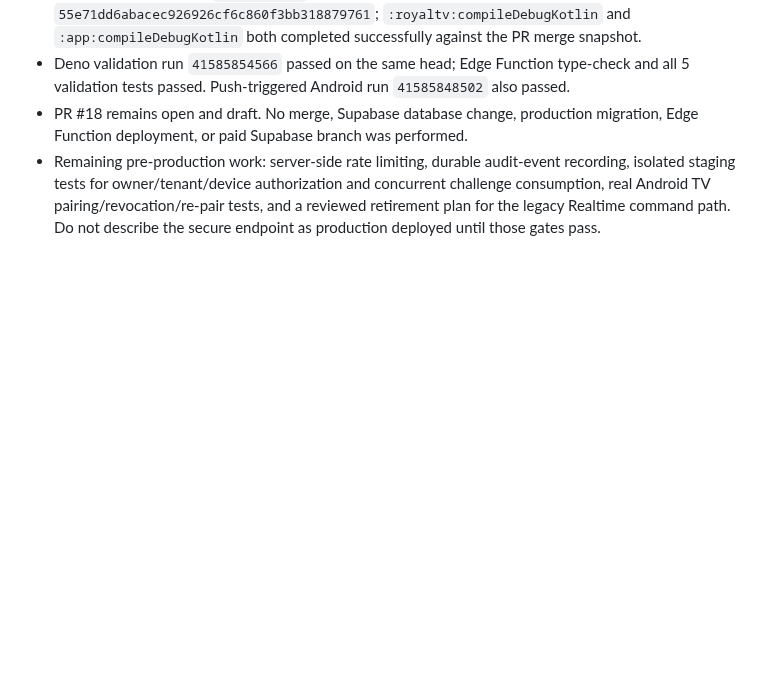
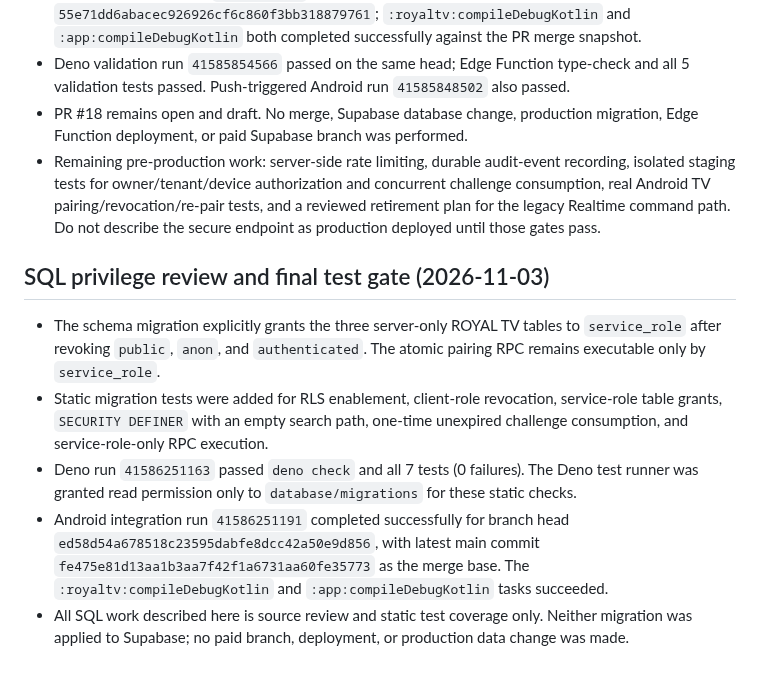
Before and after one commit to Ramistar900/almalaki, a Markdown page: docs/ROYAL_TV_AUTHORIZATION_TEST_GATE.md, the part around the change. Rendered like a GitHub page; blank space fills up the shorter version.

Commit message:
Record static SQL privilege review and seven passing authorization tests

```diff
--- a/docs/ROYAL_TV_AUTHORIZATION_TEST_GATE.md
+++ b/docs/ROYAL_TV_AUTHORIZATION_TEST_GATE.md
@@ -105,3 +105,10 @@ Still incomplete:
 - Deno validation run `41585854566` passed on the same head; Edge Function type-check and all 5 validation tests passed. Push-triggered Android run `41585848502` also passed.
 - PR #18 remains open and draft. No merge, Supabase database change, production migration, Edge Function deployment, or paid Supabase branch was performed.
 - Remaining pre-production work: server-side rate limiting, durable audit-event recording, isolated staging tests for owner/tenant/device authorization and concurrent challenge consumption, real Android TV pairing/revocation/re-pair tests, and a reviewed retirement plan for the legacy Realtime command path. Do not describe the secure endpoint as production deployed until those gates pass.
+## SQL privilege review and final test gate (2026-11-03)
+
+- The schema migration explicitly grants the three server-only ROYAL TV tables to `service_role` after revoking `public`, `anon`, and `authenticated`. The atomic pairing RPC remains executable only by `service_role`.
+- Static migration tests were added for RLS enablement, client-role revocation, service-role table grants, `SECURITY DEFINER` with an empty search path, one-time unexpired challenge consumption, and service-role-only RPC execution.
+- Deno run `41586251163` passed `deno check` and all 7 tests (0 failures). The Deno test runner was granted read permission only to `database/migrations` for these static checks.
+- Android integration run `41586251191` completed successfully for branch head `ed58d54a678518c23595dabfe8dcc42a50e9d856`, with latest main commit `fe475e81d13aa1b3aa7f42f1a6731aa60fe35773` as the merge base. The `:royaltv:compileDebugKotlin` and `:app:compileDebugKotlin` tasks succeeded.
+- All SQL work described here is source review and static test coverage only. Neither migration was applied to Supabase; no paid branch, deployment, or production data change was made.
```
